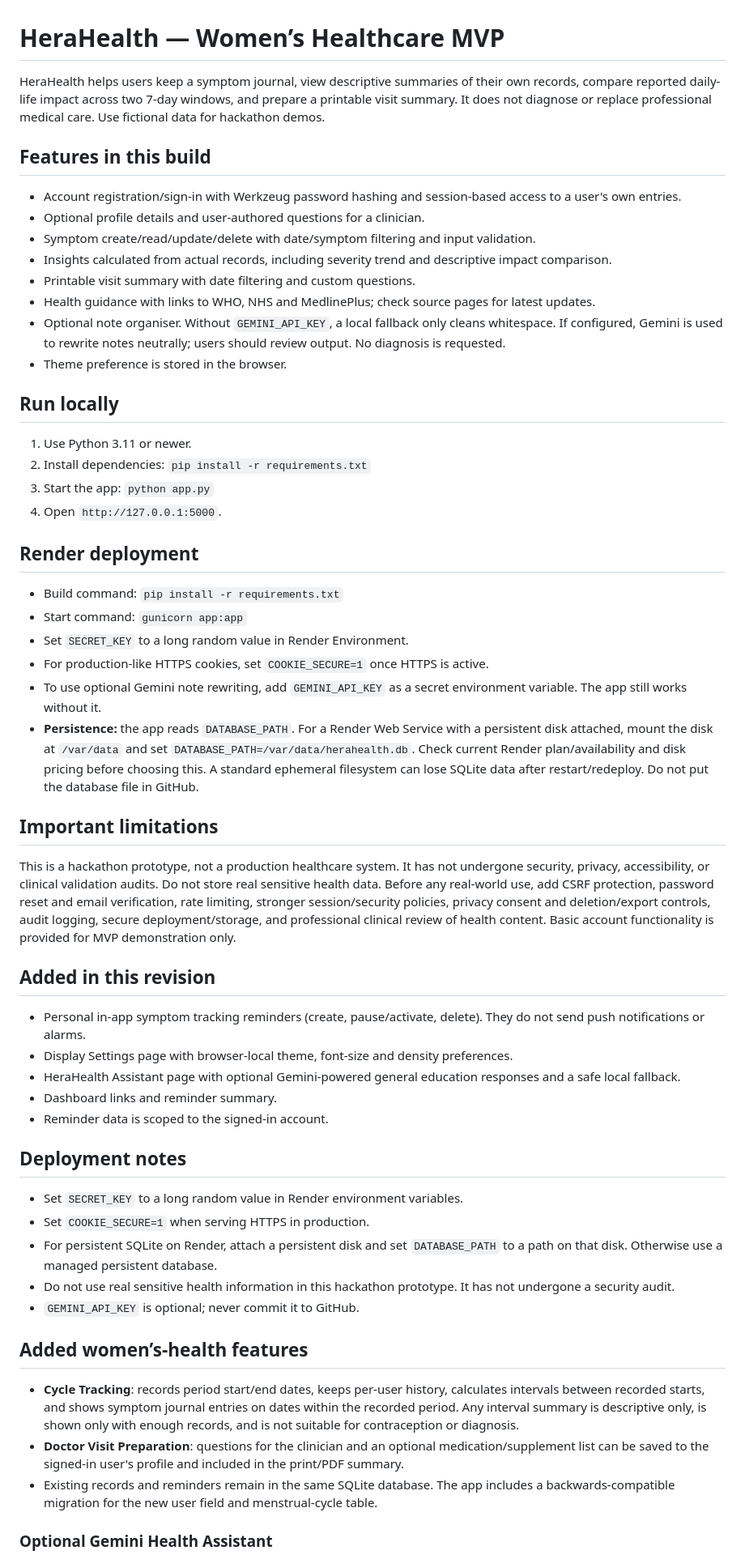
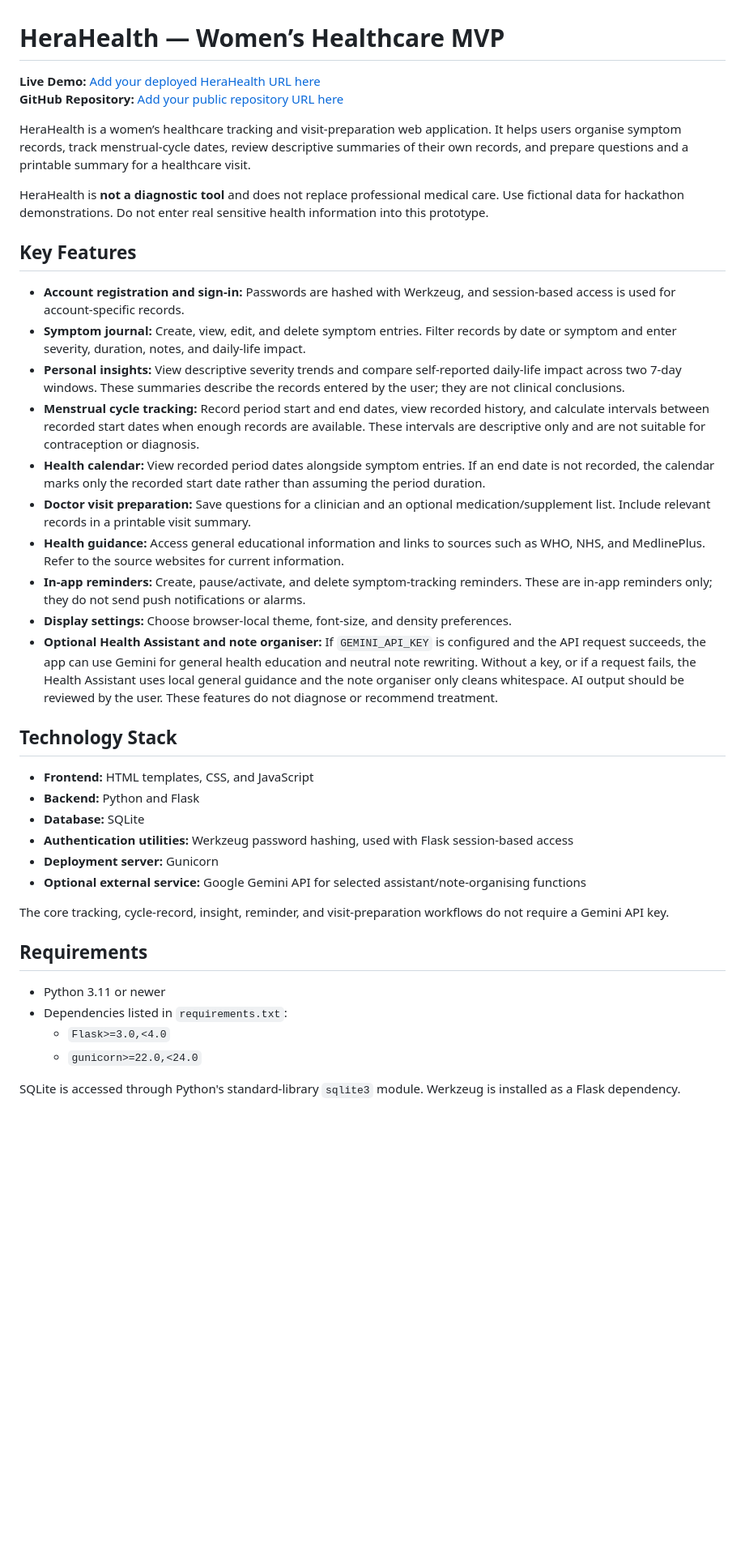
Before and after one commit to KaiQian33/HeraHealth, a Markdown page: README.md, the part around one of its changes. Shown at 81% size. Drawn GitHub-style; blank space fills up the shorter version.

```diff
--- a/README.md
+++ b/README.md
@@ -1,54 +1,42 @@
 # HeraHealth — Women’s Healthcare MVP
 
-HeraHealth helps users keep a symptom journal, view descriptive summaries of their own records, compare reported daily-life impact across two 7-day windows, and prepare a printable visit summary. It does not diagnose or replace professional medical care. Use fictional data for hackathon demos.
+**Live Demo:** [Add your deployed HeraHealth URL here](YOUR_DEPLOYED_APP_URL)
+**GitHub Repository:** [Add your public repository URL here](YOUR_PUBLIC_GITHUB_REPOSITORY_URL)
 
-## Features in this build
-- Account registration/sign-in with Werkzeug password hashing and session-based access to a user's own entries.
-- Optional profile details and user-authored questions for a clinician.
-- Symptom create/read/update/delete with date/symptom filtering and input validation.
-- Insights calculated from actual records, including severity trend and descriptive impact comparison.
-- Printable visit summary with date filtering and custom questions.
-- Health guidance with links to WHO, NHS and MedlinePlus; check source pages for latest updates.
-- Optional note organiser. Without `GEMINI_API_KEY`, a local fallback only cleans whitespace. If configured, Gemini is used to rewrite notes neutrally; users should review output. No diagnosis is requested.
-- Theme preference is stored in the browser.
+HeraHealth is a women’s healthcare tracking and visit-preparation web application. It helps users organise symptom records, track menstrual-cycle dates, review descriptive summaries of their own records, and prepare questions and a printable summary for a healthcare visit.
 
-## Run locally
-1. Use Python 3.11 or newer.
-2. Install dependencies: `pip install -r requirements.txt`
-3. Start the app: `python app.py`
-4. Open `http://127.0.0.1:5000`.
+HeraHealth is **not a diagnostic tool** and does not replace professional medical care. Use fictional data for hackathon demonstrations. Do not enter real sensitive health information into this prototype.
 
-## Render deployment
-- Build command: `pip install -r requirements.txt`
-- Start command: `gunicorn app:app`
-- Set `SECRET_KEY` to a long random value in Render Environment.
-- For production-like HTTPS cookies, set `COOKIE_SECURE=1` once HTTPS is active.
-- To use optional Gemini note rewriting, add `GEMINI_API_KEY` as a secret environment variable. The app still works without it.
-- **Persistence:** the app reads `DATABASE_PATH`. For a Render Web Service with a persistent disk attached, mount the disk at `/var/data` and set `DATABASE_PATH=/var/data/herahealth.db`. Check current Render plan/availability and disk pricing before choosing this. A standard ephemeral filesystem can lose SQLite data after restart/redeploy. Do not put the database file in GitHub.
+## Key Features
 
-## Important limitations
-This is a hackathon prototype, not a production healthcare system. It has not undergone security, privacy, accessibility, or clinical validation audits. Do not store real sensitive health data. Before any real-world use, add CSRF protection, password reset and email verification, rate limiting, stronger session/security policies, privacy consent and deletion/export controls, audit logging, secure deployment/storage, and professional clinical review of health content. Basic account functionality is provided for MVP demonstration only.
+- **Account registration and sign-in:** Passwords are hashed with Werkzeug, and session-based access is used for account-specific records.
+- **Symptom journal:** Create, view, edit, and delete symptom entries. Filter records by date or symptom and enter severity, duration, notes, and daily-life impact.
+- **Personal insights:** View descriptive severity trends and compare self-reported daily-life impact across two 7-day windows. These summaries describe the records entered by the user; they are not clinical conclusions.
+- **Menstrual cycle tracking:** Record period start and end dates, view recorded history, and calculate intervals between recorded start dates when enough records are available. These intervals are descriptive only and are not suitable for contraception or diagnosis.
+- **Health calendar:** View recorded period dates alongside symptom entries. If an end date is not recorded, the calendar marks only the recorded start date rather than assuming the period duration.
+- **Doctor visit preparation:** Save questions for a clinician and an optional medication/supplement list. Include relevant records in a printable visit summary.
+- **Health guidance:** Access general educational information and links to sources such as WHO, NHS, and MedlinePlus. Refer to the source websites for current information.
+- **In-app reminders:** Create, pause/activate, and delete symptom-tracking reminders. These are in-app reminders only; they do not send push notifications or alarms.
+- **Display settings:** Choose browser-local theme, font-size, and density preferences.
+- **Optional Health Assistant and note organiser:** If `GEMINI_API_KEY` is configured and the API request succeeds, the app can use Gemini for general health education and neutral note rewriting. Without a key, or if a request fails, the Health Assistant uses local general guidance and the note organiser only cleans whitespace. AI output should be reviewed by the user. These features do not diagnose or recommend treatment.
 
+## Technology Stack
 
-## Added in this revision
-- Personal in-app symptom tracking reminders (create, pause/activate, delete). They do not send push notifications or alarms.
-- Display Settings page with browser-local theme, font-size and density preferences.
-- HeraHealth Assistant page with optional Gemini-powered general education responses and a safe local fallback.
-- Dashboard links and reminder summary.
-- Reminder data is scoped to the signed-in account.
+- **Frontend:** HTML templates, CSS, and JavaScript
+- **Backend:** Python and Flask
+- **Database:** SQLite
+- **Authentication utilities:** Werkzeug password hashing, used with Flask session-based access
+- **Deployment server:** Gunicorn
+- **Optional external service:** Google Gemini API for selected assistant/note-organising functions
 
-## Deployment notes
-- Set `SECRET_KEY` to a long random value in Render environment variables.
-- Set `COOKIE_SECURE=1` when serving HTTPS in production.
-- For persistent SQLite on Render, attach a persistent disk and set `DATABASE_PATH` to a path on that disk. Otherwise use a managed persistent database.
-- Do not use real sensitive health information in this hackathon prototype. It has not undergone a security audit.
-- `GEMINI_API_KEY` is optional; never commit it to GitHub.
+The core tracking, cycle-record, insight, reminder, and visit-preparation workflows do not require a Gemini API key.
 
-## Added women’s-health features
-- **Cycle Tracking**: records period start/end dates, keeps per-user history, calculates intervals between recorded starts, and shows symptom journal entries on dates within the recorded period. Any interval summary is descriptive only, is shown only with enough records, and is not suitable for contraception or diagnosis.
-- **Doctor Visit Preparation**: questions for the clinician and an optional medication/supplement list can be saved to the signed-in user's profile and included in the print/PDF summary.
-- Existing records and reminders remain in the same SQLite database. The app includes a backwards-compatible migration for the new user field and menstrual-cycle table.
+## Requirements
 
+- Python 3.11 or newer
+- Dependencies listed in `requirements.txt`:
+  - `Flask>=3.0,<4.0`
+  - `gunicorn>=22.0,<24.0`
 
-### Optional Gemini Health Assistant
+SQLite is accessed through Python's standard-library `sqlite3` module. Werkzeug is installed as a Flask dependency.
 
```
Also changed, not shown: other parts of README.md (+133 -3 lines).
